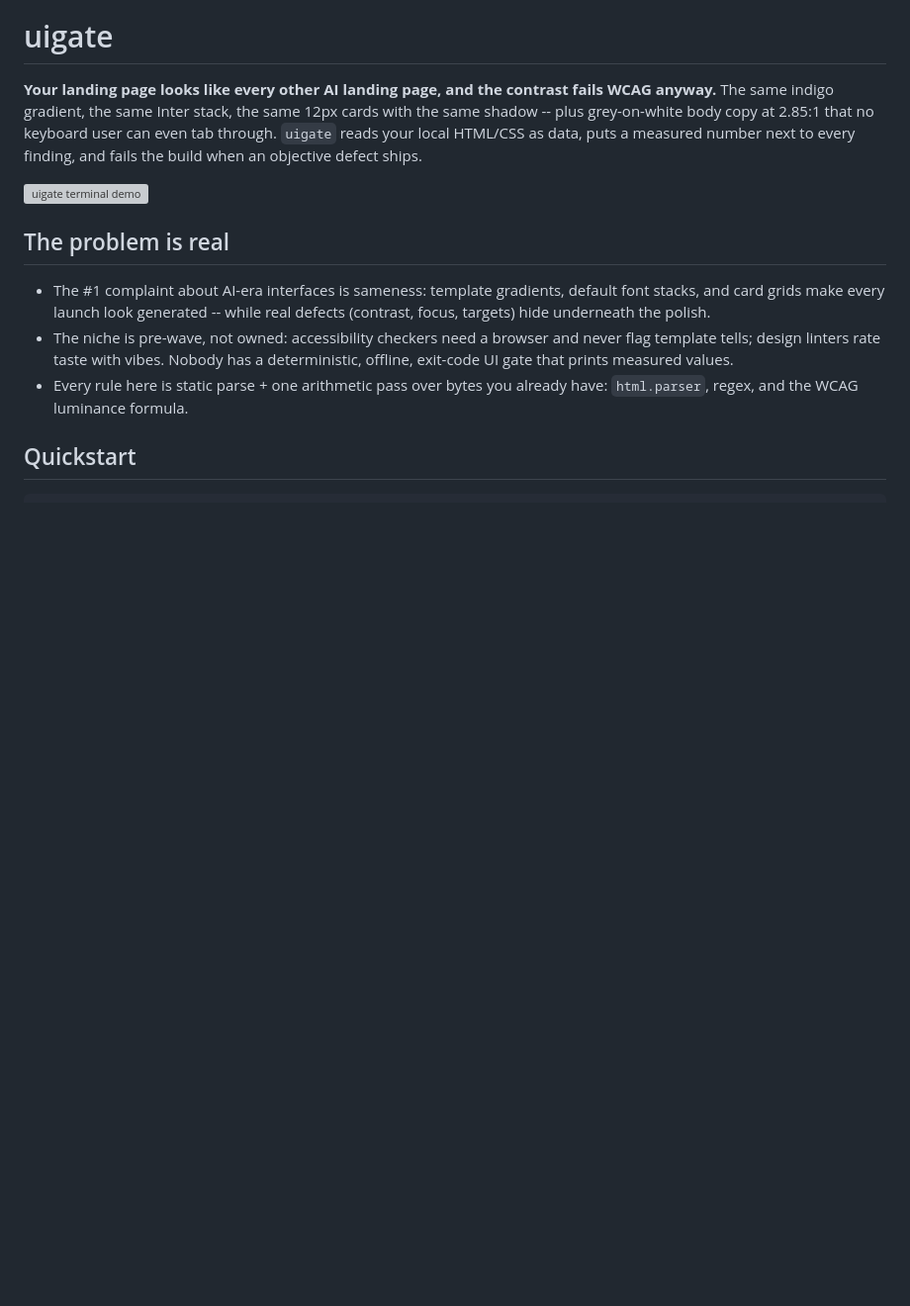
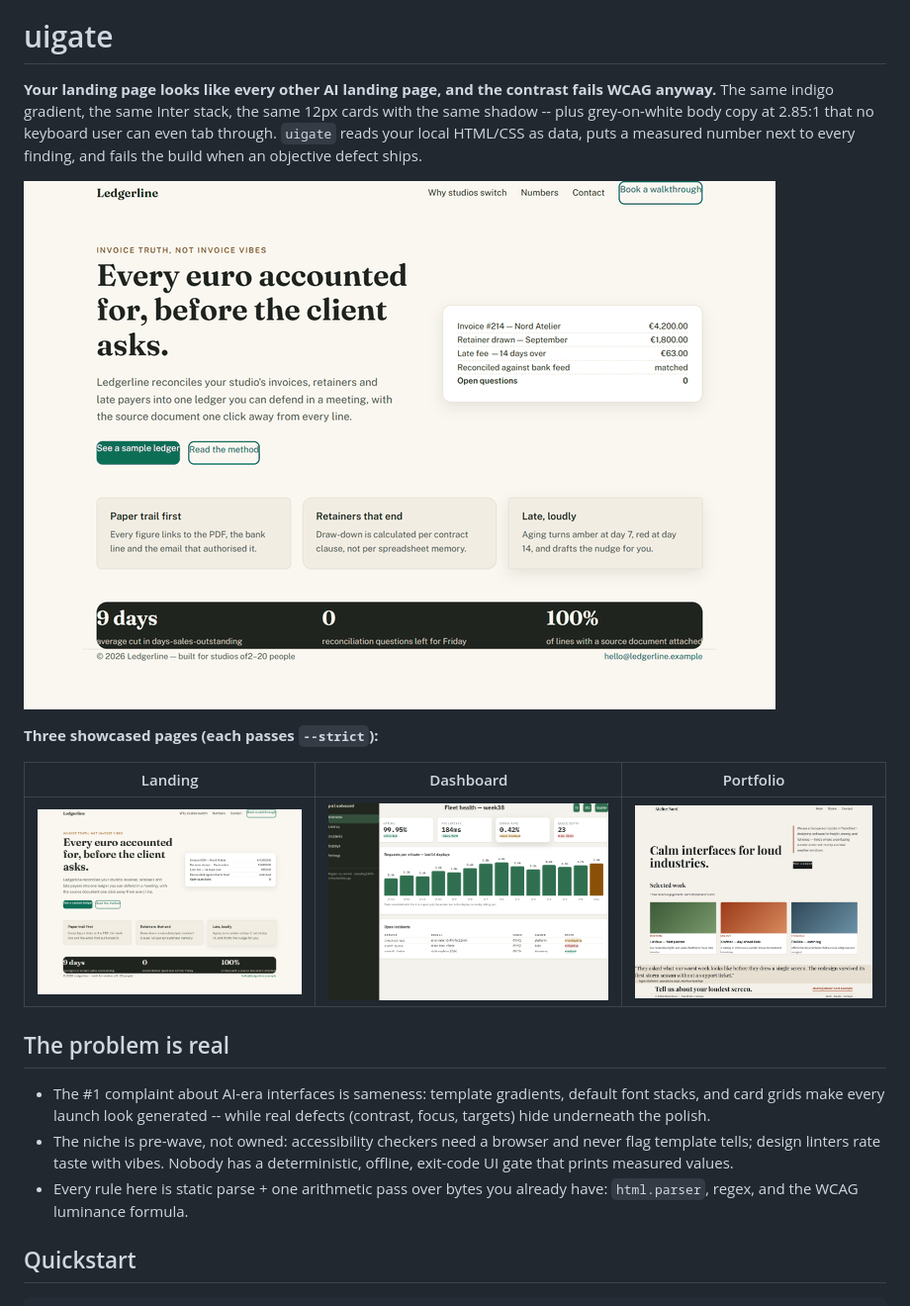
Before and after one commit to F0Rextasy/uigate, a Markdown page: README.md, the part around the change. Shown at 99% size. Rendered like a GitHub page; pictures changed too: assets/showcase-1.png (added), assets/showcase-2.png (added), assets/showcase-3.png (added); blank space fills up the shorter version; grey boxes are pictures that could not be loaded.

Commit message:
showcase: strict-gated pages + real screenshots, gif gallery in README, CI showcase gate

```diff
--- a/README.md
+++ b/README.md
@@ -9,7 +9,13 @@
 
 **Your landing page looks like every other AI landing page, and the contrast fails WCAG anyway.** The same indigo gradient, the same Inter stack, the same 12px cards with the same shadow -- plus grey-on-white body copy at 2.85:1 that no keyboard user can even tab through. `uigate` reads your local HTML/CSS as data, puts a measured number next to every finding, and fails the build when an objective defect ships.
 
-![uigate terminal demo](assets/demo.svg)
+![uigate demo](assets/showcase.gif)
+
+**Three showcased pages (each passes `--strict`):**
+
+| Landing | Dashboard | Portfolio |
+|---|---|---|
+| ![landing](assets/showcase-1.png) | ![dashboard](assets/showcase-2.png) | ![portfolio](assets/showcase-3.png) |
 
 ## The problem is real
 
```
Also changed, not shown: 7 other files.
